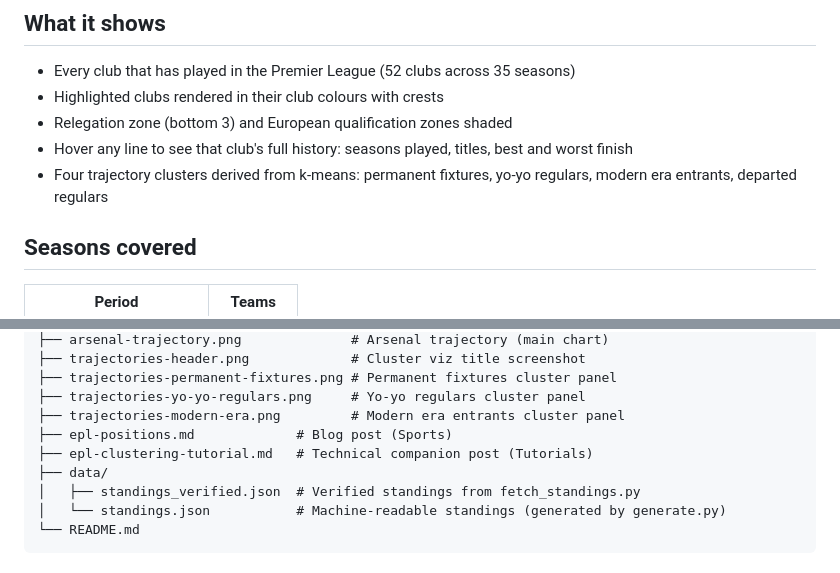
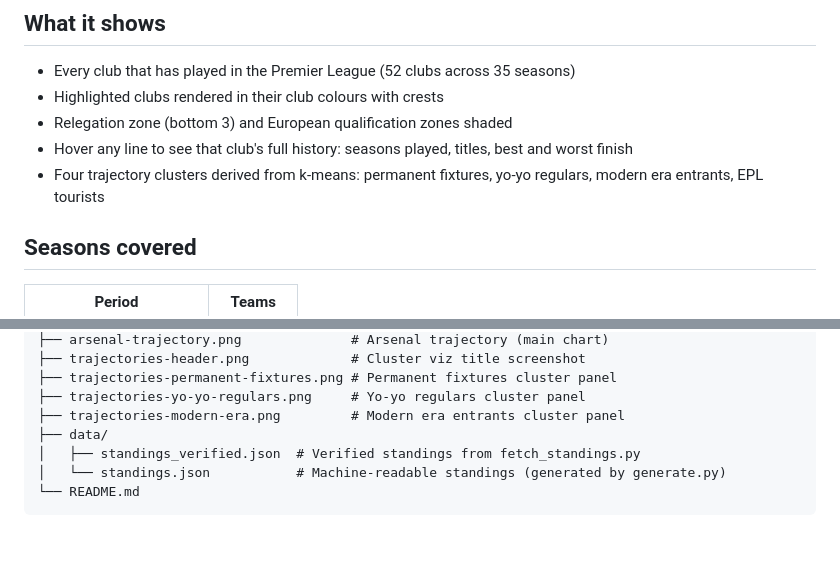
Before and after one commit to kpolimis/epl-standings, a Markdown page: README.md, 2 parts joined by grey strips. GitHub-like rendering; blank space fills up the shorter version.

```diff
--- a/README.md
+++ b/README.md
@@ -19,7 +20,7 @@ An interactive bump chart tracking every club's finishing position across all 35
 - Highlighted clubs rendered in their club colours with crests
 - Relegation zone (bottom 3) and European qualification zones shaded
 - Hover any line to see that club's full history: seasons played, titles, best and worst finish
-- Four trajectory clusters derived from k-means: permanent fixtures, yo-yo regulars, modern era entrants, departed regulars
+- Four trajectory clusters derived from k-means: permanent fixtures, yo-yo regulars, modern era entrants, EPL tourists
 
 ## Seasons covered
 
@@ -65,8 +66,6 @@ epl-standings/
 ├── trajectories-permanent-fixtures.png # Permanent fixtures cluster panel
 ├── trajectories-yo-yo-regulars.png     # Yo-yo regulars cluster panel
 ├── trajectories-modern-era.png         # Modern era entrants cluster panel
-├── epl-positions.md             # Blog post (Sports)
-├── epl-clustering-tutorial.md   # Technical companion post (Tutorials)
 ├── data/
 │   ├── standings_verified.json  # Verified standings from fetch_standings.py
 │   └── standings.json           # Machine-readable standings (generated by generate.py)
```
Also changed, not shown: other parts of README.md (+1 -0 lines).
